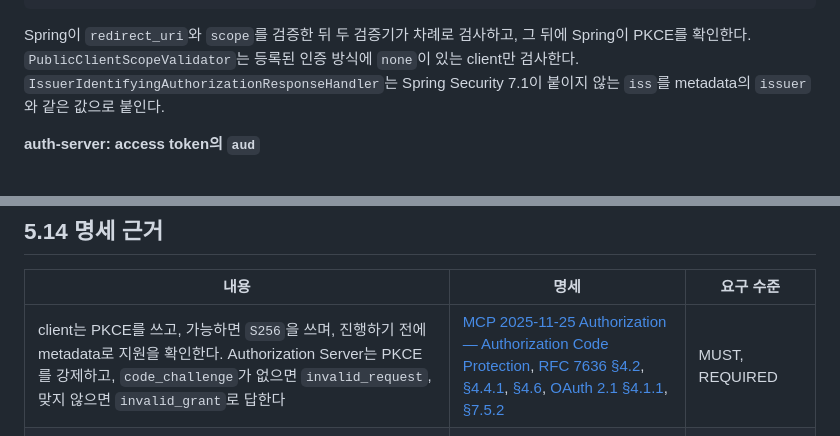
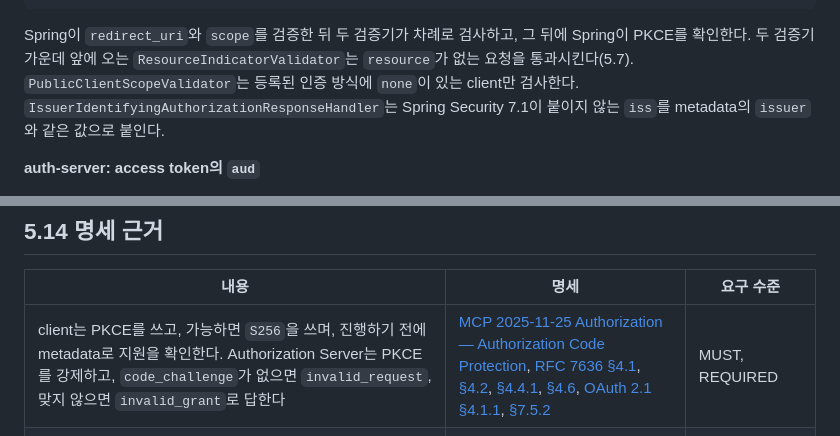
Before and after one commit to starryeye/spring-ai, a Markdown page: practice/mcp-guide/05-authorization-and-token.md, 2 parts joined by grey strips. GitHub-like rendering.

Commit message:
docs(guide): 5장 — ResourceIndicatorValidator 설명 되살리기
Co-Authored-By: Claude Opus 5.5 <noreply@anthropic.com>

````diff
--- a/practice/mcp-guide/05-authorization-and-token.md
+++ b/practice/mcp-guide/05-authorization-and-token.md
@@ -392,6 +392,7 @@ Spring의 `authorizedClientManager`는 기본 구성에 refresh가 없어서, `M
 ```
 
 Spring이 `redirect_uri`와 `scope`를 검증한 뒤 두 검증기가 차례로 검사하고, 그 뒤에 Spring이 PKCE를 확인한다.
+두 검증기 가운데 앞에 오는 `ResourceIndicatorValidator`는 `resource`가 없는 요청을 통과시킨다(5.7).
 `PublicClientScopeValidator`는 등록된 인증 방식에 `none`이 있는 client만 검사한다.
 `IssuerIdentifyingAuthorizationResponseHandler`는 Spring Security 7.1이 붙이지 않는 `iss`를 metadata의 `issuer`와 같은 값으로 붙인다.
 
@@ -439,7 +440,7 @@ public client의 consent 화면과 `invalid_scope`는 `docs/superpowers/captures
 
 | 내용 | 명세 | 요구 수준 |
 |---|---|---|
-| client는 PKCE를 쓰고, 가능하면 `S256`을 쓰며, 진행하기 전에 metadata로 지원을 확인한다. Authorization Server는 PKCE를 강제하고, `code_challenge`가 없으면 `invalid_request`, 맞지 않으면 `invalid_grant`로 답한다 | [MCP 2025-11-25 Authorization — Authorization Code Protection](https://modelcontextprotocol.io/specification/2025-11-25/basic/authorization#authorization-code-protection), [RFC 7636 §4.2](https://www.rfc-editor.org/rfc/rfc7636#section-4.2), [§4.4.1](https://www.rfc-editor.org/rfc/rfc7636#section-4.4.1), [§4.6](https://www.rfc-editor.org/rfc/rfc7636#section-4.6), [OAuth 2.1 §4.1.1](https://datatracker.ietf.org/doc/html/draft-ietf-oauth-v2-1-13#section-4.1.1), [§7.5.2](https://datatracker.ietf.org/doc/html/draft-ietf-oauth-v2-1-13#section-7.5.2) | MUST, REQUIRED |
+| client는 PKCE를 쓰고, 가능하면 `S256`을 쓰며, 진행하기 전에 metadata로 지원을 확인한다. Authorization Server는 PKCE를 강제하고, `code_challenge`가 없으면 `invalid_request`, 맞지 않으면 `invalid_grant`로 답한다 | [MCP 2025-11-25 Authorization — Authorization Code Protection](https://modelcontextprotocol.io/specification/2025-11-25/basic/authorization#authorization-code-protection), [RFC 7636 §4.1](https://www.rfc-editor.org/rfc/rfc7636#section-4.1), [§4.2](https://www.rfc-editor.org/rfc/rfc7636#section-4.2), [§4.4.1](https://www.rfc-editor.org/rfc/rfc7636#section-4.4.1), [§4.6](https://www.rfc-editor.org/rfc/rfc7636#section-4.6), [OAuth 2.1 §4.1.1](https://datatracker.ietf.org/doc/html/draft-ietf-oauth-v2-1-13#section-4.1.1), [§7.5.2](https://datatracker.ietf.org/doc/html/draft-ietf-oauth-v2-1-13#section-7.5.2) | MUST, REQUIRED |
 | client는 authorization request와 token request 모두에 MCP Server의 canonical URI를 `resource`로 넣고, Authorization Server가 지원하지 않아도 보낸다. `resource`는 fragment 없는 절대 URI이고, 받아들일 수 없는 값은 `invalid_target`이며, access token은 특정 resource server로 대상을 제한한다 | [MCP 2025-11-25 Authorization — Resource Parameter Implementation](https://modelcontextprotocol.io/specification/2025-11-25/basic/authorization#resource-parameter-implementation), [RFC 8707 §2](https://www.rfc-editor.org/rfc/rfc8707#section-2), [§2.1](https://www.rfc-editor.org/rfc/rfc8707#section-2.1), [§2.2](https://www.rfc-editor.org/rfc/rfc8707#section-2.2), [OAuth 2.1 §7.3.2](https://datatracker.ietf.org/doc/html/draft-ietf-oauth-v2-1-13#section-7.3.2) | MUST, MUST NOT, SHOULD |
 | client 신원을 확인할 수 없으면 이전 consent가 있어도 consent 없이 자동 처리하지 않는다. scope를 생략한 요청은 기본값으로 처리하거나 `invalid_scope`로 거절한다 | [OAuth 2.1 §7.3.1](https://datatracker.ietf.org/doc/html/draft-ietf-oauth-v2-1-13#section-7.3.1), [RFC 6749 §3.3](https://www.rfc-editor.org/rfc/rfc6749#section-3.3), [§4.1.2.1](https://www.rfc-editor.org/rfc/rfc6749#section-4.1.2.1) | SHOULD NOT, SHOULD, MUST |
 | client는 `state`를 쓰고 확인해, 없거나 다른 결과는 버린다. client는 CSRF를 막는다 | [MCP 2025-11-25 Authorization — Open Redirection](https://modelcontextprotocol.io/specification/2025-11-25/basic/authorization#open-redirection), [OAuth 2.1 §2.3.3](https://datatracker.ietf.org/doc/html/draft-ietf-oauth-v2-1-13#section-2.3.3) | SHOULD, MUST |
````
